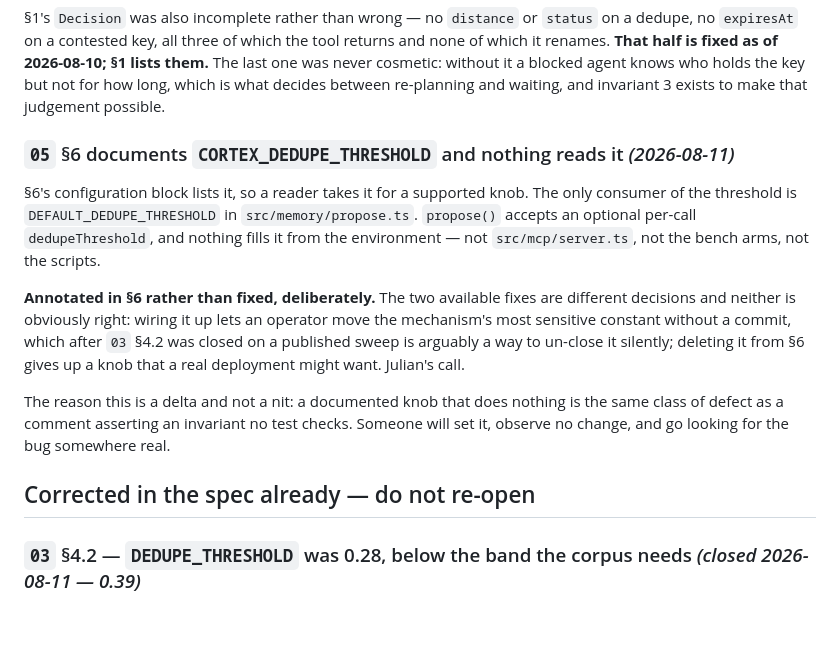
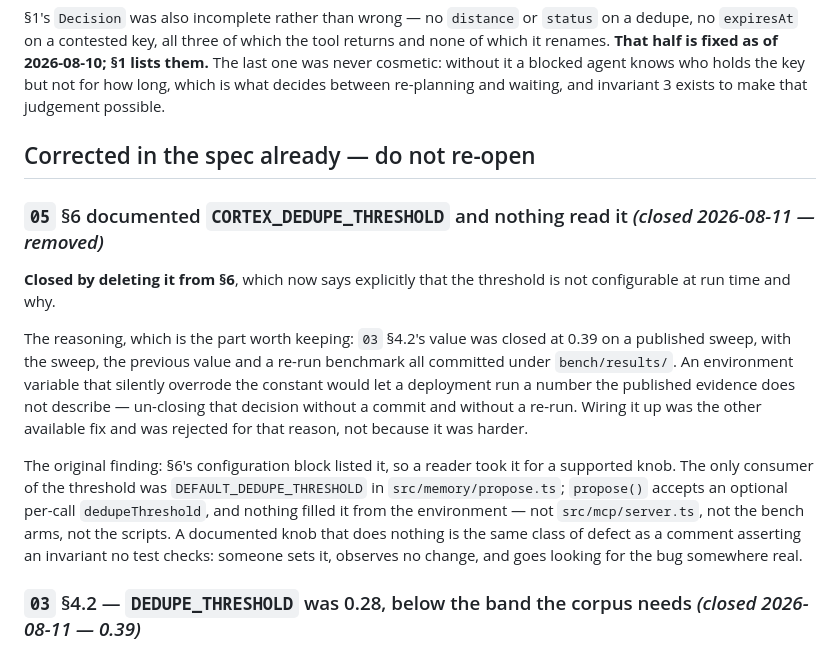
Before and after one commit to maljul/Cortex, a Markdown page: docs/SPEC-DELTA.md, the part around the change. Rendered like a GitHub page; blank space fills up the shorter version.

Commit message:
docs(spec): remove CORTEX_DEDUPE_THRESHOLD from 05 §6 — the threshold is not runtime-configurable
It was documented and read by nothing. Deleting rather than wiring it up, on
purpose: 03 §4.2 was just closed at 0.39 on a published sweep, and an env var
that silently overrode the constant would let a deployment run a number the
committed evidence does not describe — un-closing that decision without a
commit or a re-run. The SPEC-DELTA entry moves to the corrected section.

```diff
--- a/docs/SPEC-DELTA.md
+++ b/docs/SPEC-DELTA.md
@@ -122,24 +122,27 @@ last one was never cosmetic: without it a blocked agent knows who holds the key
 not for how long, which is what decides between re-planning and waiting, and invariant
 3 exists to make that judgement possible.
 
-### `05` §6 documents `CORTEX_DEDUPE_THRESHOLD` and nothing reads it *(2026-08-11)*
+## Corrected in the spec already — do not re-open
 
-§6's configuration block lists it, so a reader takes it for a supported knob. The only
-consumer of the threshold is `DEFAULT_DEDUPE_THRESHOLD` in `src/memory/propose.ts`.
-`propose()` accepts an optional per-call `dedupeThreshold`, and nothing fills it from the
-environment — not `src/mcp/server.ts`, not the bench arms, not the scripts.
+### `05` §6 documented `CORTEX_DEDUPE_THRESHOLD` and nothing read it *(closed 2026-08-11 — removed)*
 
-**Annotated in §6 rather than fixed, deliberately.** The two available fixes are
-different decisions and neither is obviously right: wiring it up lets an operator move
-the mechanism's most sensitive constant without a commit, which after `03` §4.2 was
-closed on a published sweep is arguably a way to un-close it silently; deleting it from
-§6 gives up a knob that a real deployment might want. Julian's call.
+**Closed by deleting it from §6**, which now says explicitly that the threshold is not
+configurable at run time and why.
 
-The reason this is a delta and not a nit: a documented knob that does nothing is the same
-class of defect as a comment asserting an invariant no test checks. Someone will set it,
-observe no change, and go looking for the bug somewhere real.
+The reasoning, which is the part worth keeping: `03` §4.2's value was closed at 0.39 on a
+published sweep, with the sweep, the previous value and a re-run benchmark all committed
+under `bench/results/`. An environment variable that silently overrode the constant would
+let a deployment run a number the published evidence does not describe — un-closing that
+decision without a commit and without a re-run. Wiring it up was the other available fix
+and was rejected for that reason, not because it was harder.
 
-## Corrected in the spec already — do not re-open
+The original finding: §6's configuration block listed it, so a reader took it for a
+supported knob. The only consumer of the threshold was `DEFAULT_DEDUPE_THRESHOLD` in
+`src/memory/propose.ts`; `propose()` accepts an optional per-call `dedupeThreshold`, and
+nothing filled it from the environment — not `src/mcp/server.ts`, not the bench arms, not
+the scripts. A documented knob that does nothing is the same class of defect as a comment
+asserting an invariant no test checks: someone sets it, observes no change, and goes
+looking for the bug somewhere real.
 
 ### `03` §4.2 — `DEDUPE_THRESHOLD` was 0.28, below the band the corpus needs *(closed 2026-08-11 — 0.39)*
 
```
Also changed, not shown: spec/05-INTERFACES.md (+11 -9 lines).
